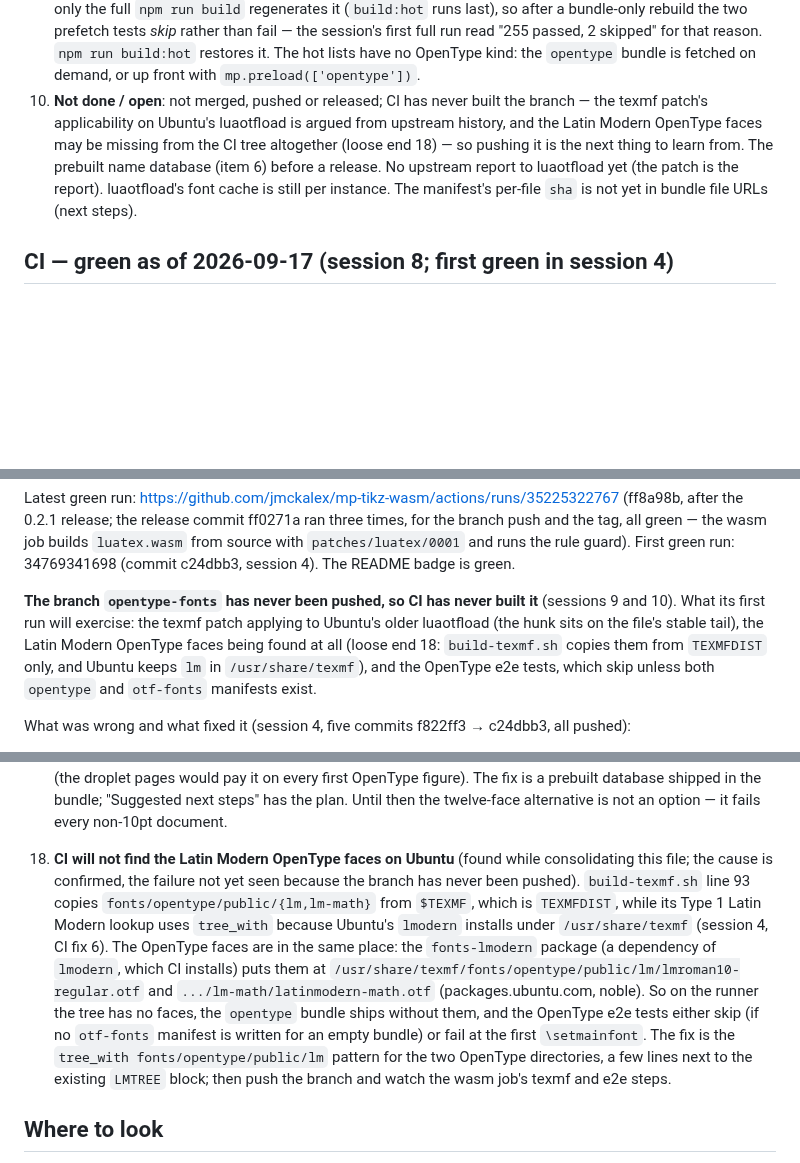
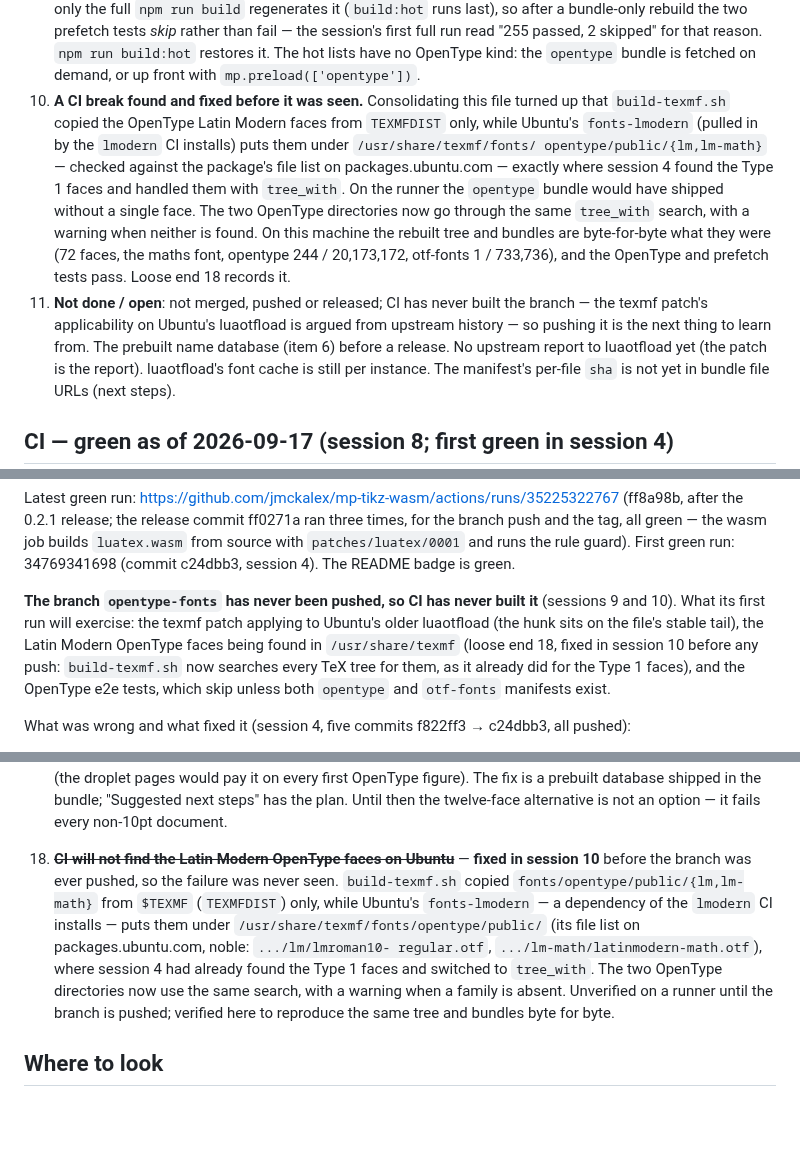
Before and after one commit to jmckalex/mp-tikz-wasm, a Markdown page: HANDOVER.md, 3 parts joined by grey strips. Drawn GitHub-style; blank space fills up the shorter version.

Commit message:
handover: loose end 18 fixed; session 10 item 10
The OpenType Latin Modern lookup on Ubuntu is fixed before the branch's
first push, so the loose end is struck through with what was done and what
stays unverified until CI runs; the state and CI paragraphs no longer name
it as the expected red, and the session-10 section records it as item 10.

Co-Authored-By: Claude Fable 5.1 <noreply@anthropic.com>
Claude-Session: https://claude.ai/code/session_01GtDrtNSfP34nrWEUo3Br5e

```diff
--- a/HANDOVER.md
+++ b/HANDOVER.md
@@ -673,11 +672,23 @@ Everything below is verified unless marked otherwise.
    run read "255 passed, 2 skipped" for that reason. `npm run build:hot`
    restores it. The hot lists have no OpenType kind: the `opentype` bundle
    is fetched on demand, or up front with `mp.preload(['opentype'])`.
-10. **Not done / open**: not merged, pushed or released; CI has never built
+10. **A CI break found and fixed before it was seen.** Consolidating this
+    file turned up that `build-texmf.sh` copied the OpenType Latin Modern
+    faces from `TEXMFDIST` only, while Ubuntu's `fonts-lmodern` (pulled in by
+    the `lmodern` CI installs) puts them under `/usr/share/texmf/fonts/
+    opentype/public/{lm,lm-math}` — checked against the package's file list
+    on packages.ubuntu.com — exactly where session 4 found the Type 1 faces
+    and handled them with `tree_with`. On the runner the `opentype` bundle
+    would have shipped without a single face. The two OpenType directories
+    now go through the same `tree_with` search, with a warning when neither
+    is found. On this machine the rebuilt tree and bundles are byte-for-byte
+    what they were (72 faces, the maths font, opentype 244 / 20,173,172,
+    otf-fonts 1 / 733,736), and the OpenType and prefetch tests pass. Loose
+    end 18 records it.
+11. **Not done / open**: not merged, pushed or released; CI has never built
     the branch — the texmf patch's applicability on Ubuntu's luaotfload is
-    argued from upstream history, and the Latin Modern OpenType faces may be
-    missing from the CI tree altogether (loose end 18) — so pushing it is
-    the next thing to learn from. The prebuilt name database (item 6) before
+    argued from upstream history — so pushing it is the next thing to learn
+    from. The prebuilt name database (item 6) before
     a release. No upstream report to luaotfload yet (the patch is the
     report). luaotfload's font cache is still per instance. The manifest's
     per-file `sha` is not yet in bundle file URLs (next steps).
@@ -704,10 +715,11 @@ is green.
 **The branch `opentype-fonts` has never been pushed, so CI has never built
 it** (sessions 9 and 10). What its first run will exercise: the texmf patch
 applying to Ubuntu's older luaotfload (the hunk sits on the file's stable
-tail), the Latin Modern OpenType faces being found at all (loose end 18:
-`build-texmf.sh` copies them from `TEXMFDIST` only, and Ubuntu keeps `lm`
-in `/usr/share/texmf`), and the OpenType e2e tests, which skip unless both
-`opentype` and `otf-fonts` manifests exist.
+tail), the Latin Modern OpenType faces being found in `/usr/share/texmf`
+(loose end 18, fixed in session 10 before any push: `build-texmf.sh` now
+searches every TeX tree for them, as it already did for the Type 1 faces),
+and the OpenType e2e tests, which skip unless both `opentype` and
+`otf-fonts` manifests exist.
 
 What was wrong and what fixed it (session 4, five commits f822ff3 →
 c24dbb3, all pushed):
@@ -1010,22 +1022,18 @@ and sync the website (`make sync-all`) after a release.
     prebuilt database shipped in the bundle; "Suggested next steps" has the
     plan. Until then the twelve-face alternative is not an option — it fails
     every non-10pt document.
-18. **CI will not find the Latin Modern OpenType faces on Ubuntu** (found
-    while consolidating this file; the cause is confirmed, the failure not
-    yet seen because the branch has never been pushed). `build-texmf.sh`
-    line 93 copies `fonts/opentype/public/{lm,lm-math}` from `$TEXMF`, which
-    is `TEXMFDIST`, while its Type 1 Latin Modern lookup uses `tree_with`
-    because Ubuntu's `lmodern` installs under `/usr/share/texmf` (session 4,
-    CI fix 6). The OpenType faces are in the same place: the `fonts-lmodern`
-    package (a dependency of `lmodern`, which CI installs) puts them at
-    `/usr/share/texmf/fonts/opentype/public/lm/lmroman10-regular.otf` and
-    `.../lm-math/latinmodern-math.otf` (packages.ubuntu.com, noble). So on
-    the runner the tree has no faces, the `opentype` bundle ships without
-    them, and the OpenType e2e tests either skip (if no `otf-fonts` manifest
-    is written for an empty bundle) or fail at the first `\setmainfont`. The
-    fix is the `tree_with fonts/opentype/public/lm` pattern for the two
-    OpenType directories, a few lines next to the existing `LMTREE` block;
-    then push the branch and watch the wasm job's texmf and e2e steps.
+18. ~~**CI will not find the Latin Modern OpenType faces on Ubuntu**~~ —
+    **fixed in session 10** before the branch was ever pushed, so the
+    failure was never seen. `build-texmf.sh` copied
+    `fonts/opentype/public/{lm,lm-math}` from `$TEXMF` (`TEXMFDIST`) only,
+    while Ubuntu's `fonts-lmodern` — a dependency of the `lmodern` CI
+    installs — puts them under `/usr/share/texmf/fonts/opentype/public/`
+    (its file list on packages.ubuntu.com, noble: `.../lm/lmroman10-
+    regular.otf`, `.../lm-math/latinmodern-math.otf`), where session 4 had
+    already found the Type 1 faces and switched to `tree_with`. The two
+    OpenType directories now use the same search, with a warning when a
+    family is absent. Unverified on a runner until the branch is pushed;
+    verified here to reproduce the same tree and bundles byte for byte.
 
 ## Where to look
 
```
Also changed, not shown: other parts of HANDOVER.md (+4 -4 lines).
